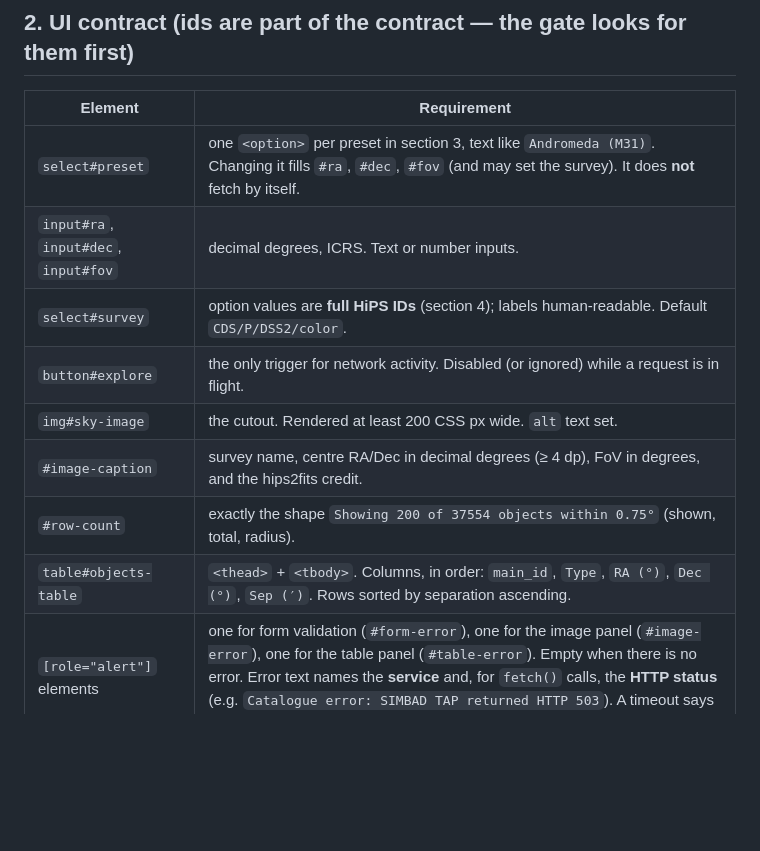
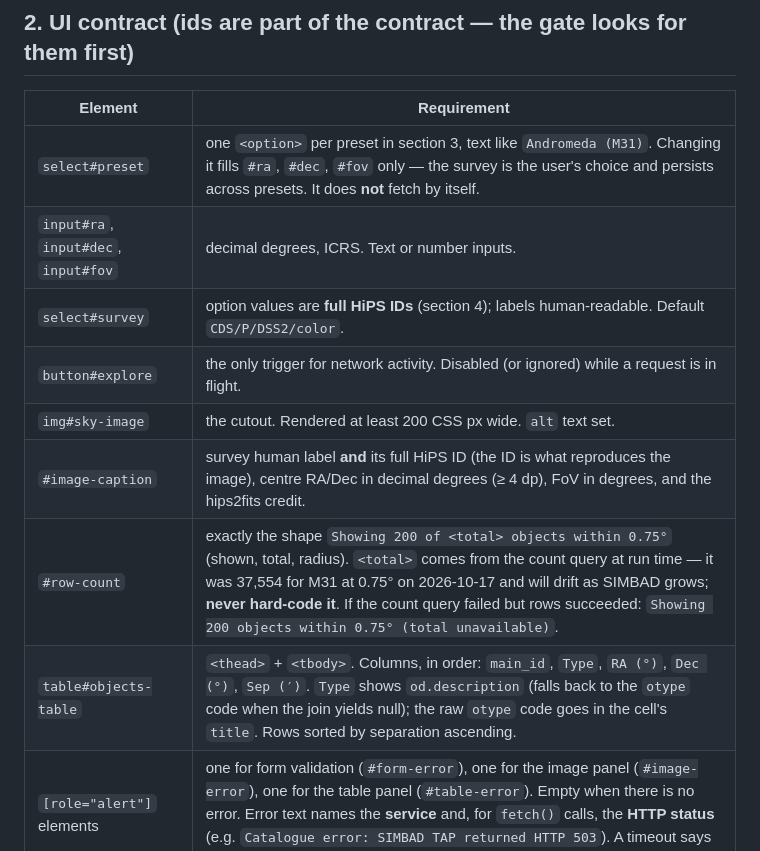
Before and after one commit to selphaware/samaa-explorer, a Markdown page: spec.md, the part around one of its changes. Rendered like a GitHub page; blank space fills up the shorter version.

```diff
--- a/spec.md
+++ b/spec.md
@@ -40,14 +40,14 @@ paths (`css/styles.css`, `js/main.js`) must work from that root. Add
 
 | Element | Requirement |
 |---|---|
-| `select#preset` | one `<option>` per preset in section 3, text like `Andromeda (M31)`. Changing it fills `#ra`, `#dec`, `#fov` (and may set the survey). It does **not** fetch by itself. |
+| `select#preset` | one `<option>` per preset in section 3, text like `Andromeda (M31)`. Changing it fills `#ra`, `#dec`, `#fov` only — the survey is the user's choice and persists across presets. It does **not** fetch by itself. |
 | `input#ra`, `input#dec`, `input#fov` | decimal degrees, ICRS. Text or number inputs. |
 | `select#survey` | option values are **full HiPS IDs** (section 4); labels human-readable. Default `CDS/P/DSS2/color`. |
 | `button#explore` | the only trigger for network activity. Disabled (or ignored) while a request is in flight. |
 | `img#sky-image` | the cutout. Rendered at least 200 CSS px wide. `alt` text set. |
-| `#image-caption` | survey name, centre RA/Dec in decimal degrees (≥ 4 dp), FoV in degrees, and the hips2fits credit. |
-| `#row-count` | exactly the shape `Showing 200 of 37554 objects within 0.75°` (shown, total, radius). |
-| `table#objects-table` | `<thead>` + `<tbody>`. Columns, in order: `main_id`, `Type`, `RA (°)`, `Dec (°)`, `Sep (′)`. Rows sorted by separation ascending. |
+| `#image-caption` | survey human label **and** its full HiPS ID (the ID is what reproduces the image), centre RA/Dec in decimal degrees (≥ 4 dp), FoV in degrees, and the hips2fits credit. |
+| `#row-count` | exactly the shape `Showing 200 of <total> objects within 0.75°` (shown, total, radius). `<total>` comes from the count query at run time — it was 37,554 for M31 at 0.75° on 2026-10-17 and will drift as SIMBAD grows; **never hard-code it**. If the count query failed but rows succeeded: `Showing 200 objects within 0.75° (total unavailable)`. |
+| `table#objects-table` | `<thead>` + `<tbody>`. Columns, in order: `main_id`, `Type`, `RA (°)`, `Dec (°)`, `Sep (′)`. `Type` shows `od.description` (falls back to the `otype` code when the join yields null); the raw `otype` code goes in the cell's `title`. Rows sorted by separation ascending. |
 | `[role="alert"]` elements | one for form validation (`#form-error`), one for the image panel (`#image-error`), one for the table panel (`#table-error`). Empty when there is no error. Error text names the **service** and, for `fetch()` calls, the **HTTP status** (e.g. `Catalogue error: SIMBAD TAP returned HTTP 503`). A timeout says `timed out`. |
 | Loading state | while requests are in flight, the affected panel shows visible loading text (e.g. `Loading…`) and/or `aria-busy="true"`. |
 | Footer | both acknowledgements (sections 4 and 5), always visible. |
```
Also changed, not shown: other parts of spec.md (+33 -3 lines).
